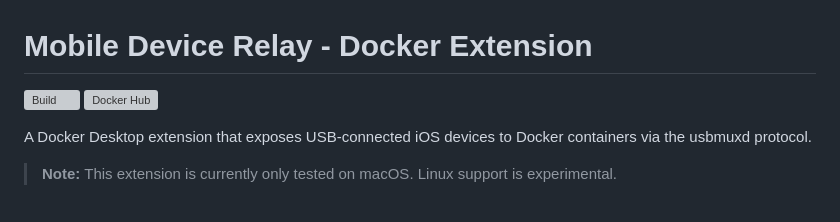
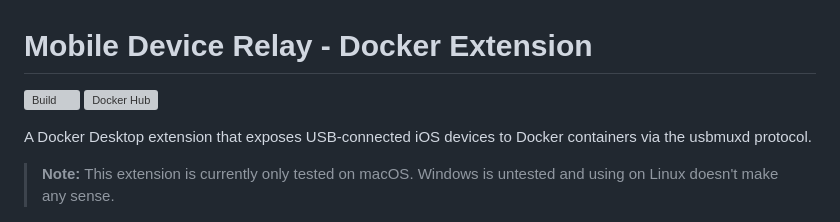
Before and after one commit to aluedeke/mobile-docker-extension, a Markdown page: README.md, the part around one of its changes. Drawn GitHub-style; grey boxes are pictures that could not be loaded.

Commit message:
fix(docs): update platform note and Docker Hub badge
🤖 Generated with [Claude Code](https://claude.com/claude-code)

Co-Authored-By: Claude Opus 4.5 <noreply@anthropic.com>

```diff
--- a/README.md
+++ b/README.md
@@ -5,7 +5,7 @@
 
 A Docker Desktop extension that exposes USB-connected iOS devices to Docker containers via the usbmuxd protocol.
 
-> **Note:** This extension is currently only tested on macOS. Linux support is experimental.
+> **Note:** This extension is currently only tested on macOS. Windows is untested and using on Linux doesn't make any sense.
 
 <p align="center">
   <img src="https://raw.githubusercontent.com/aluedeke/mobile-docker-extension/main/icon.png" alt="Mobile Device Relay" width="256">
```
Also changed, not shown: other parts of README.md (+1 -1 lines).
